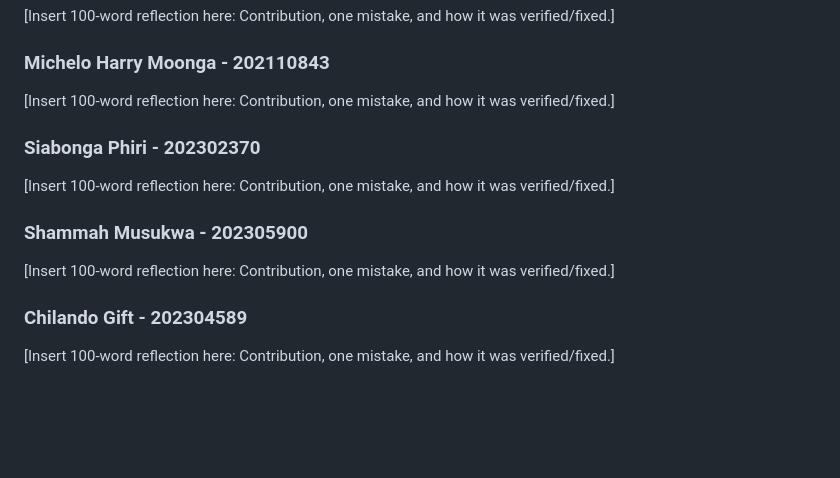
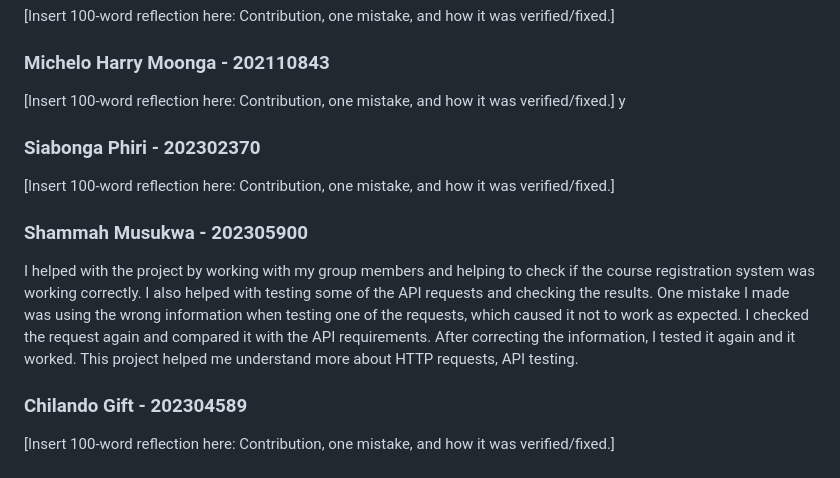
Before and after one commit to callMeO4/ICT-461-LAB-3, a Markdown page: README.md, the part around the change. Drawn GitHub-style; blank space fills up the shorter version.

```diff
--- a/README.md
+++ b/README.md
@@ -105,12 +105,12 @@ I primarily focused on the backend API development using Express and implemented
 
 ### Michelo  Harry Moonga -  202110843
 [Insert 100-word reflection here: Contribution, one mistake, and how it was verified/fixed.]
-
+y
 ### Siabonga Phiri - 202302370
 [Insert 100-word reflection here: Contribution, one mistake, and how it was verified/fixed.]
 
 ### Shammah Musukwa - 202305900
-[Insert 100-word reflection here: Contribution, one mistake, and how it was verified/fixed.]
+I helped with the project by working with my group members and helping to check if the course registration system was working correctly. I also helped with testing some of the API requests and checking the results. One mistake I made was using the wrong information when testing one of the requests, which caused it not to work as expected. I checked the request again and compared it with the API requirements. After correcting the information, I tested it again and it worked. This project helped me understand more about HTTP requests, API testing.
 
 ### Chilando Gift - 202304589
 [Insert 100-word reflection here: Contribution, one mistake, and how it was verified/fixed.]
```
